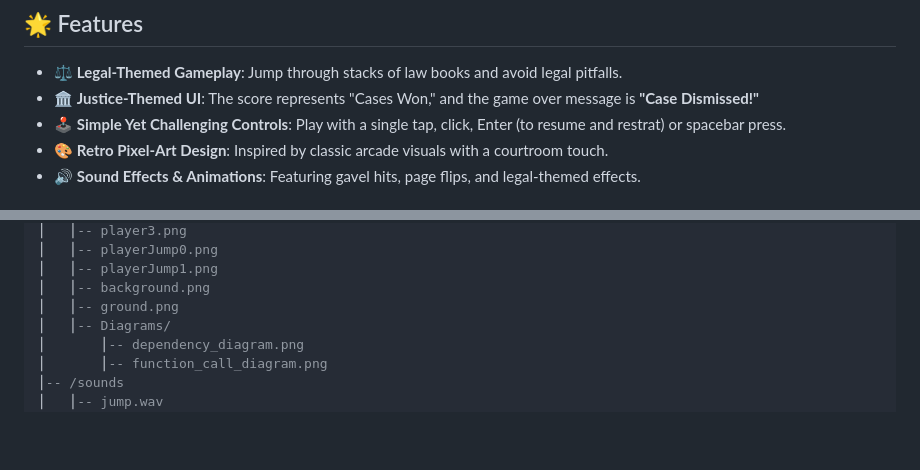
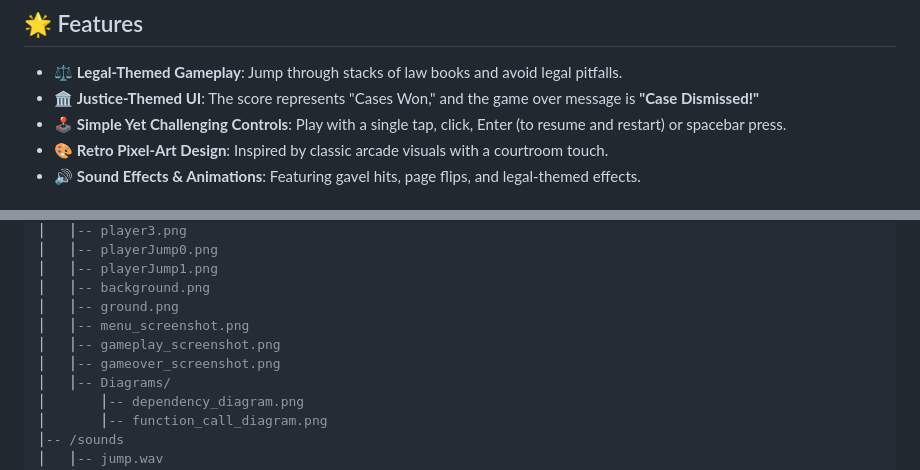
Before and after one commit to alihaydarsucu/justice-jumper, a Markdown page: README.md, 2 parts joined by grey strips. Drawn GitHub-style; blank space fills up the shorter version.

Commit message:
Add gameplay screenshots to README.md and include new image files

```diff
--- a/README.md
+++ b/README.md
@@ -14,6 +14,6 @@ You can play it via this link: [⚖ Justice Jumper](https://alihaydarsucu.github
 
 - ⚖ **Legal-Themed Gameplay**: Jump through stacks of law books and avoid legal pitfalls.
 - 🏛 **Justice-Themed UI**: The score represents "Cases Won," and the game over message is **"Case Dismissed!"**
-- 🕹 **Simple Yet Challenging Controls**: Play with a single tap, click, Enter (to resume and restrat) or spacebar press.
+- 🕹 **Simple Yet Challenging Controls**: Play with a single tap, click, Enter (to resume and restart) or spacebar press.
 - 🎨 **Retro Pixel-Art Design**: Inspired by classic arcade visuals with a courtroom touch.
 - 🔊 **Sound Effects & Animations**: Featuring gavel hits, page flips, and legal-themed effects.
@@ -73,6 +81,9 @@ Here is our detailed project structure:
 │   │-- playerJump1.png
 │   │-- background.png
 │   │-- ground.png
+│   │-- menu_screenshot.png
+│   │-- gameplay_screenshot.png
+│   │-- gameover_screenshot.png
 │   │-- Diagrams/
 │       │-- dependency_diagram.png
 │       │-- function_call_diagram.png
```
Also changed, not shown: other parts of README.md (+8 -0 lines), Images/Screenshots/gameover_screenshot.png (added), Images/Screenshots/gameplay_screenshot.png (added), Images/Screenshots/menu_screenshot.png (added).
